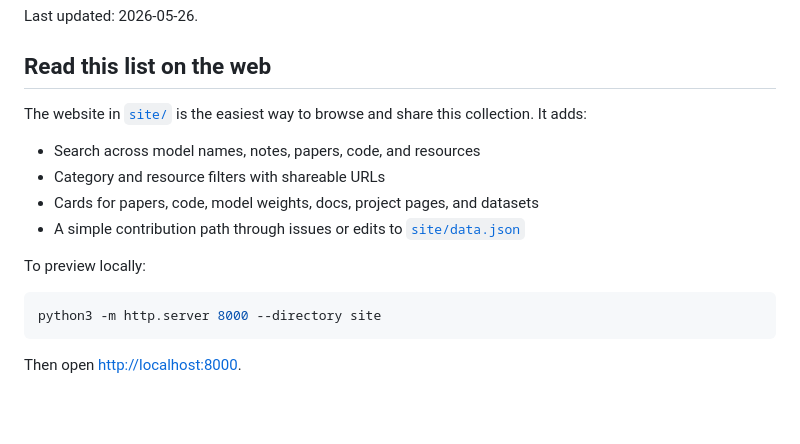
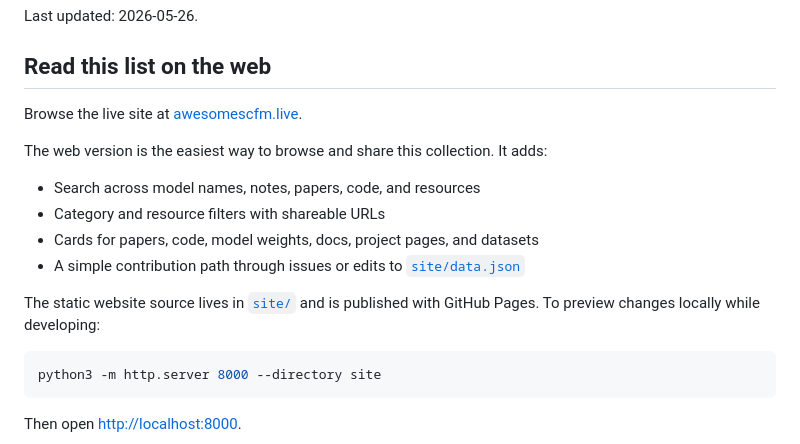
Before and after one commit to juntaic7/Awesome-Single-Cell-Foundation-Models, a Markdown page: README.md, the part around the change. GitHub-like rendering; blank space fills up the shorter version.

````diff
--- a/README.md
+++ b/README.md
@@ -6,15 +6,17 @@ Last updated: 2026-05-26.
 
 ## Read this list on the web
 
-The website in [`site/`](site/) is the easiest way to browse and share this
-collection. It adds:
+Browse the live site at [awesomescfm.live](https://awesomescfm.live/).
+
+The web version is the easiest way to browse and share this collection. It adds:
 
 - Search across model names, notes, papers, code, and resources
 - Category and resource filters with shareable URLs
 - Cards for papers, code, model weights, docs, project pages, and datasets
 - A simple contribution path through issues or edits to [`site/data.json`](site/data.json)
 
-To preview locally:
+The static website source lives in [`site/`](site/) and is published with
+GitHub Pages. To preview changes locally while developing:
 
 ```bash
 python3 -m http.server 8000 --directory site
````
